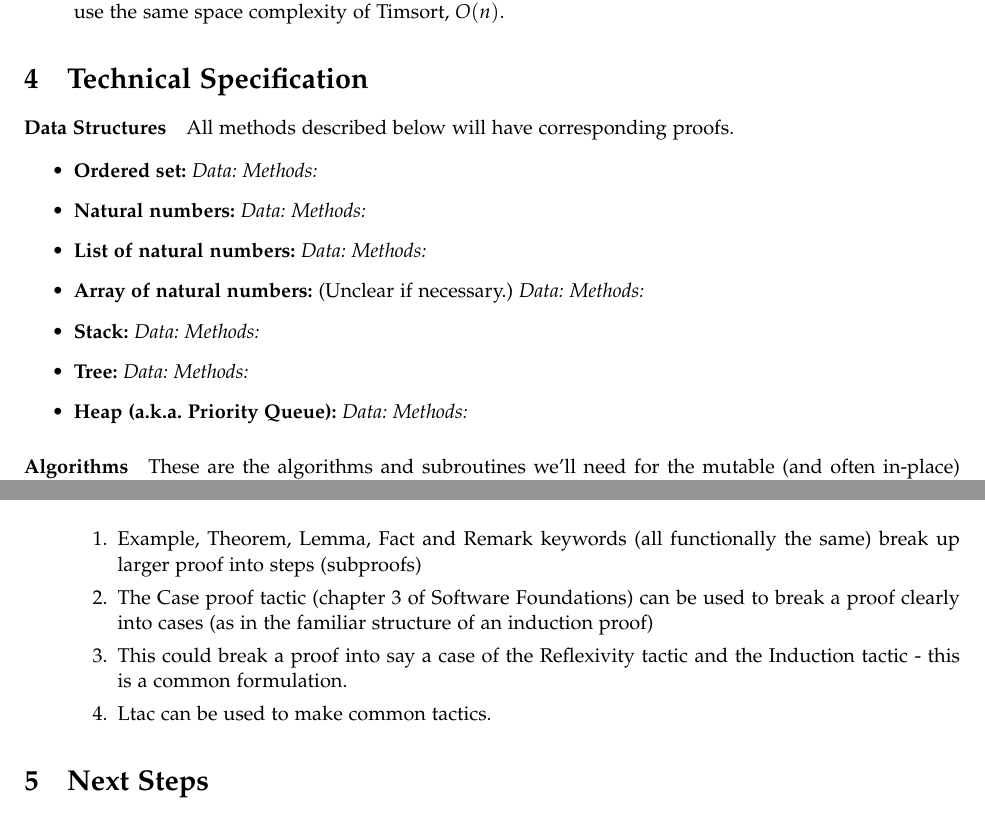
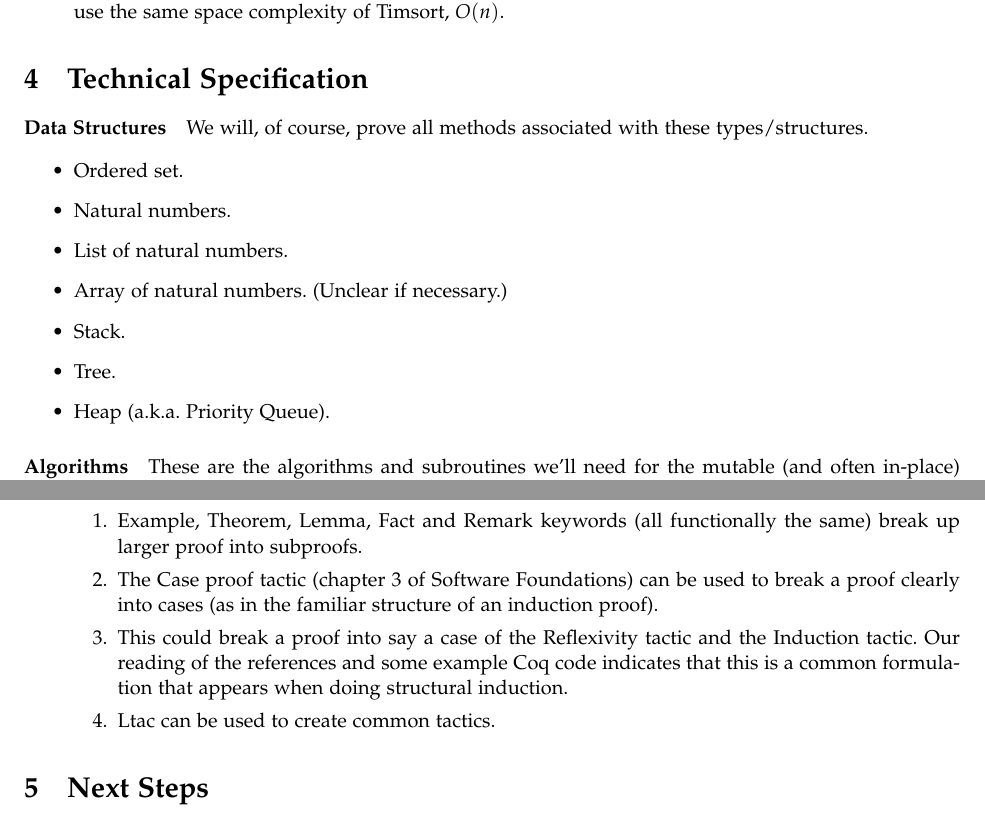
Before and after one commit to mfount/chicken, a LaTeX document (specs/draft/draftspec.tex): two parts of pages 2 and 4 of 4, joined at a grey line, cut so that both start at the same text. Compiled offline with pdfLaTeX.

Commit message:
wrokgin on Proof section

```diff
--- a/specs/draft/draftspec.tex
+++ b/specs/draft/draftspec.tex
@@ -121,38 +121,17 @@ arrays (and references) in Coq.
 
 \section{Technical Specification}
 \paragraph{Data Structures}
-All methods described below will have corresponding proofs.
+We will, of course, prove all methods associated with these types/structures.
 
 \begin{itemize}
-  \item \textbf{Ordered set:}
-    \emph{Data:}
-    \emph{Methods:}
-
-  \item \textbf{Natural numbers:}
-    \emph{Data:}
-    \emph{Methods:}
-
-  \item \textbf{List of natural numbers:}
-    \emph{Data:}
-    \emph{Methods:}
-
-  \item \textbf{Array of natural numbers:}
+  \item Ordered set.
+  \item Natural numbers.
+  \item List of natural numbers.
+  \item Array of natural numbers.
     (Unclear if necessary.)
-    \emph{Data:}
-    \emph{Methods:}
-
-  \item \textbf{Stack:}
-    \emph{Data:}
-    \emph{Methods:}
-
-  \item \textbf{Tree:}
-    \emph{Data:}
-    \emph{Methods:}
-
-  \item \textbf{Heap (a.k.a. Priority Queue):}
-    \emph{Data:}
-    \emph{Methods:}
-
+  \item Stack.
+  \item Tree.
+  \item Heap (a.k.a. Priority Queue).
 \end{itemize}
 
 \paragraph{Algorithms}
@@ -206,13 +188,16 @@ At this stage, we know:
 \item There are various ways of doing this:
 \begin{enumerate}
 \item Example, Theorem, Lemma, Fact and Remark keywords (all
-  functionally the same) break up larger proof into steps (subproofs)
+  functionally the same) break up larger proof into subproofs.
 \item The Case proof tactic (chapter 3 of Software Foundations) can be
   used to break a proof clearly into cases (as in the familiar
-  structure of an induction proof)
+  structure of an induction proof).
 \item This could break a proof into say a case of the Reflexivity
-  tactic and the Induction tactic - this is a common formulation.
-\item Ltac can be used to make common tactics.
+  tactic and the Induction tactic.
+  Our reading of the references and some example Coq code
+  indicates that this is a common formulation that appears
+  when doing structural induction.
+\item Ltac can be used to create common tactics.
 \end{enumerate}
 
 \end{itemize}
```
Also changed, not shown: specs/draft/draftspec.pdf, specs/draft/draftspec.tex (19 more changed lines), 2 other files.
